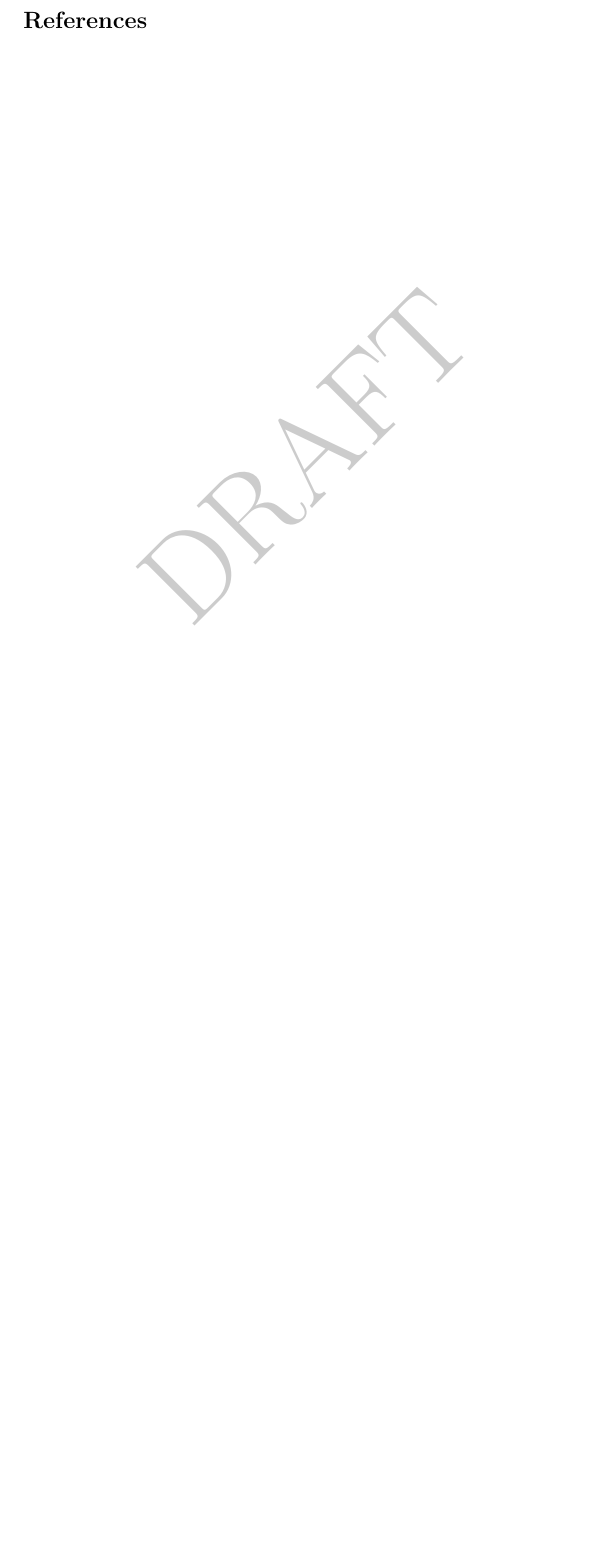
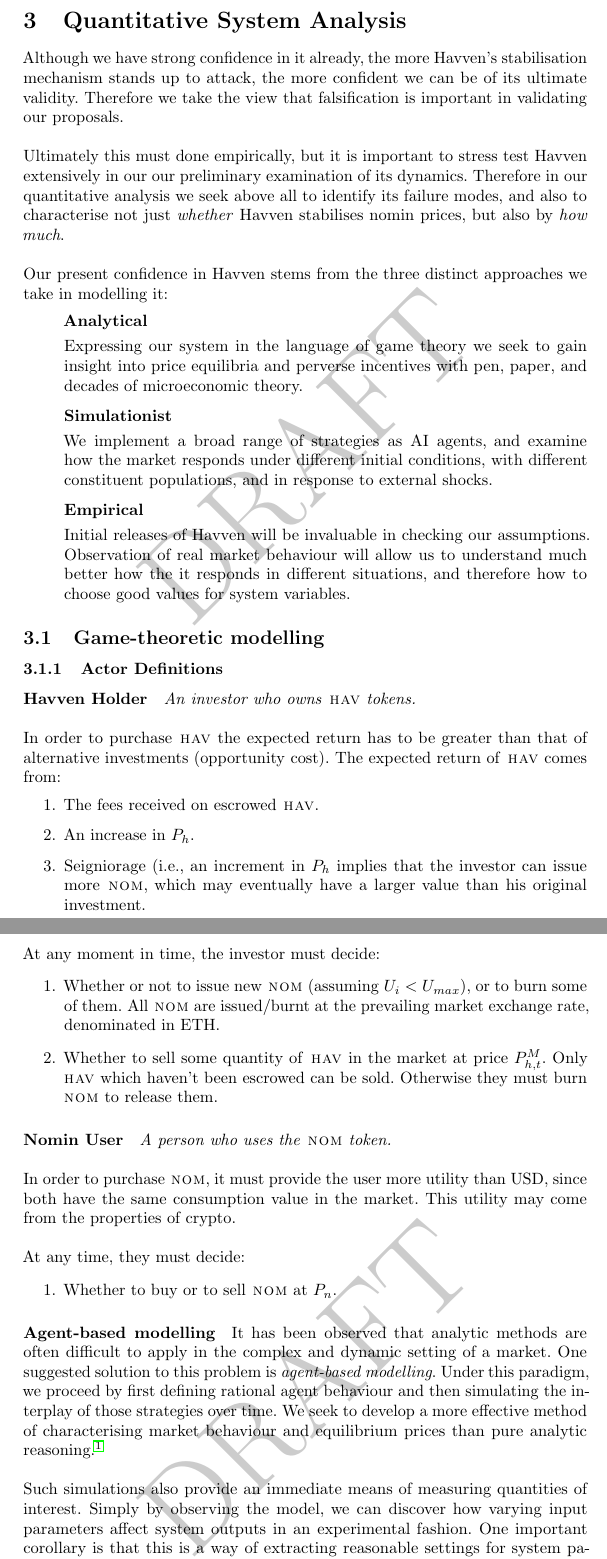
Before and after one commit to Synthetixio/deprecated-whitepaper, a LaTeX paper (whitepaper.tex, which reads tex/quantitative_analysis.tex): part of page 16 of 16 before the commit and two parts of pages 16 and 17 of 19 after it, the two joined at a grey line, cut at the place of the change, the shorter picture padded with empty space. Compiled offline with pdfLaTeX.

Commit message:
Redid part of quantitative analysis section.

```diff
--- a/tex/quantitative_analysis.tex
+++ b/tex/quantitative_analysis.tex
@@ -1,2 +1,35 @@
 \section{Quantitative System Analysis}
 
+Although we have strong confidence in it already, the more Havven's stabilisation mechanism
+stands up to attack, the more confident we can be of its ultimate validity.
+Therefore we take the view that falsification is important in validating our
+proposals. \\
+
+\noindent Ultimately this must done empirically, but it is important to stress test
+Havven extensively in our our preliminary examination of its dynamics.
+Therefore in our quantitative analysis we seek above all to identify its failure
+modes, and also to characterise not just \textit{whether} Havven stabilises
+nomin prices, but also by \textit{how much}.\\
+
+\noindent Our present confidence in Havven stems from the three distinct approaches
+we take in modelling it:
+\begin{itemize}
+    \item[] \textbf{Analytical}
+
+    Expressing our system in the language of game theory we seek to gain insight
+    into price equilibria and perverse incentives with pen, paper, and decades of
+    microeconomic theory.
+
+    \item[] \textbf{Simulationist}
+
+    We implement a broad range of strategies as AI agents, and examine how the
+    market responds under different initial conditions, with different constituent
+    populations, and in response to external shocks.
+
+    \item[] \textbf{Empirical}
+
+    Initial releases of Havven will be invaluable in checking our assumptions.
+    Observation of real market behaviour will allow us to understand much better
+    how the it responds in different situations, and therefore how to choose good values
+    for system variables.
+\end{itemize}
```
Also changed, not shown: whitepaper.tex (+1 -1 lines), whitepaper.pdf, tex/quantitative_analysis.tex (5 more changed lines).
